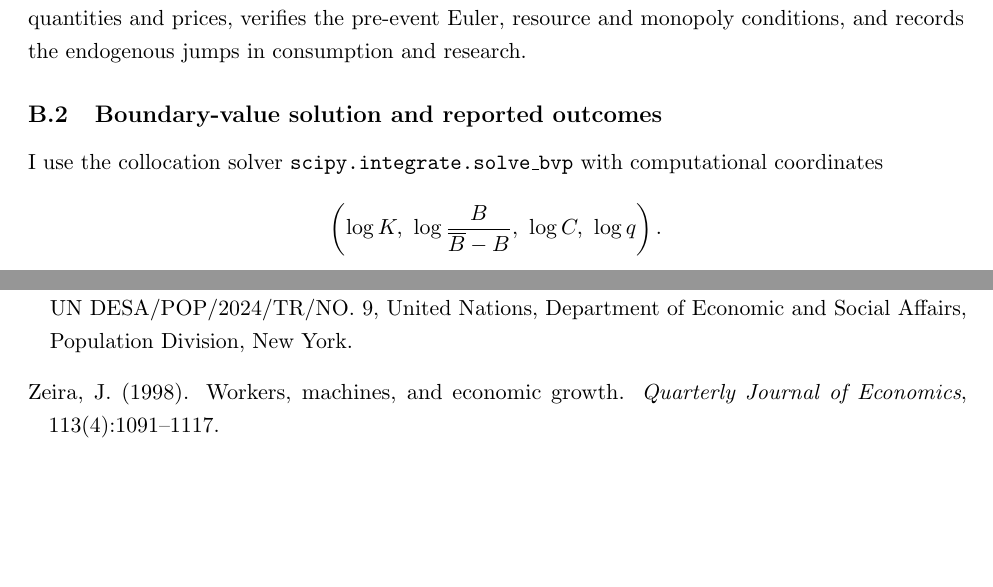
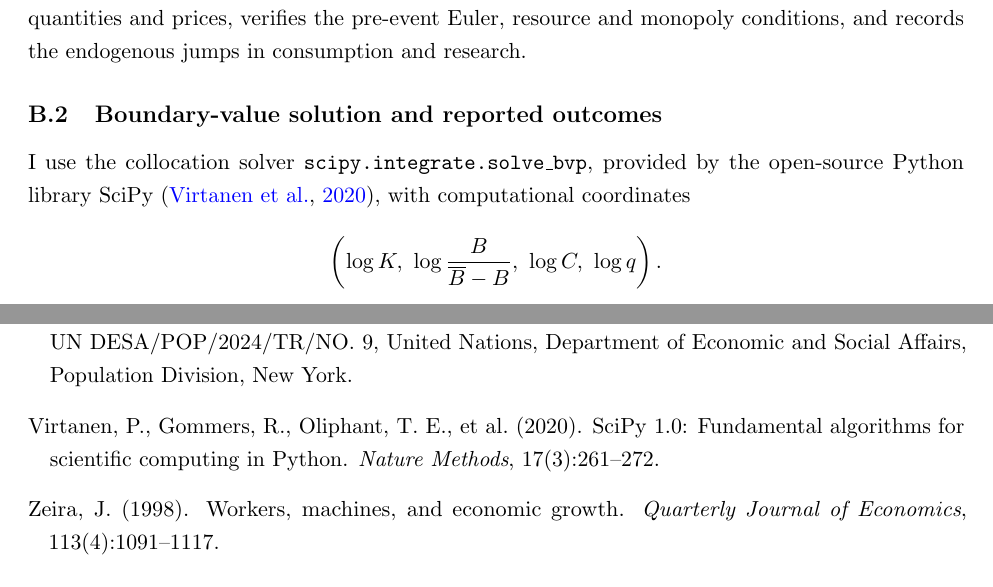
Before and after one commit to oliverpardo1979/ai-growth-and-labor, a LaTeX paper (main_rewrite.tex, which reads references.bib, sections_rewrite/appendix_rsi_illustrative.tex): two parts of pages 57 and 65 of 65, joined at a grey line, cut so that both start at the same text. Compiled offline with pdfLaTeX.

Commit message:
Attribute the BVP solver to SciPy and cite its software paper

```diff
--- a/references.bib
+++ b/references.bib
@@ -0,0 +1,7 @@
+@article{virtanenetal2020,
+  author  = {Virtanen, Pauli and Gommers, Ralf and Oliphant, Travis E. and others},
+  title   = {{SciPy} 1.0: Fundamental Algorithms for Scientific Computing in {Python}},
+  journal = {Nature Methods},
+  year    = {2020},
+  volume  = {17},
+  number  = {3},
--- a/sections_rewrite/appendix_rsi_illustrative.tex
+++ b/sections_rewrite/appendix_rsi_illustrative.tex
@@ -32,7 +32,8 @@ and records the endogenous jumps in consumption and research.
 
 \subsection{Boundary-value solution and reported outcomes}
 
-I use the collocation solver \texttt{scipy.integrate.solve\_bvp} with
+I use the collocation solver \texttt{scipy.integrate.solve\_bvp}, provided
+by the open-source Python library SciPy \citep{virtanenetal2020}, with
 computational coordinates
 \[
  \left(\log K,\ \log\frac{B}{\overline B-B},\ \log C,\ \log q\right).
```
Also changed, not shown: references.bib (5 more changed lines).
